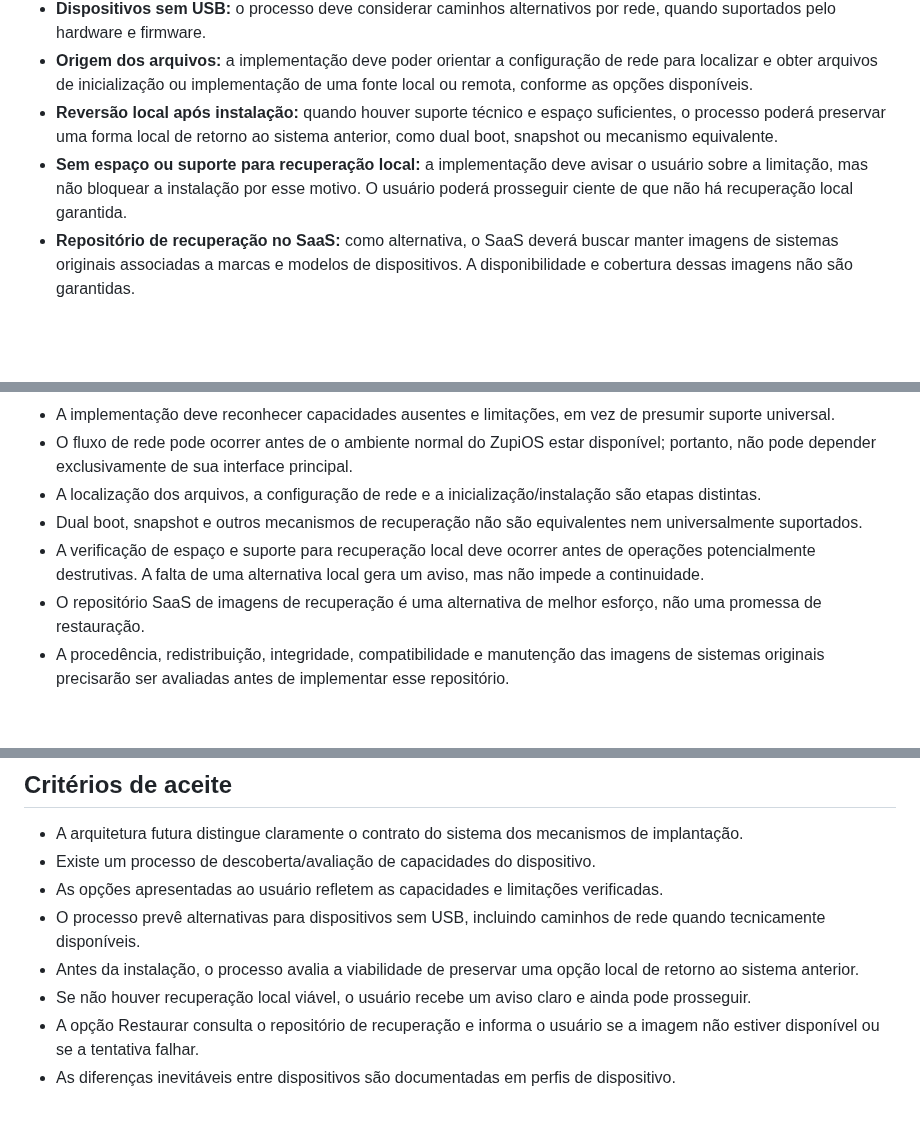
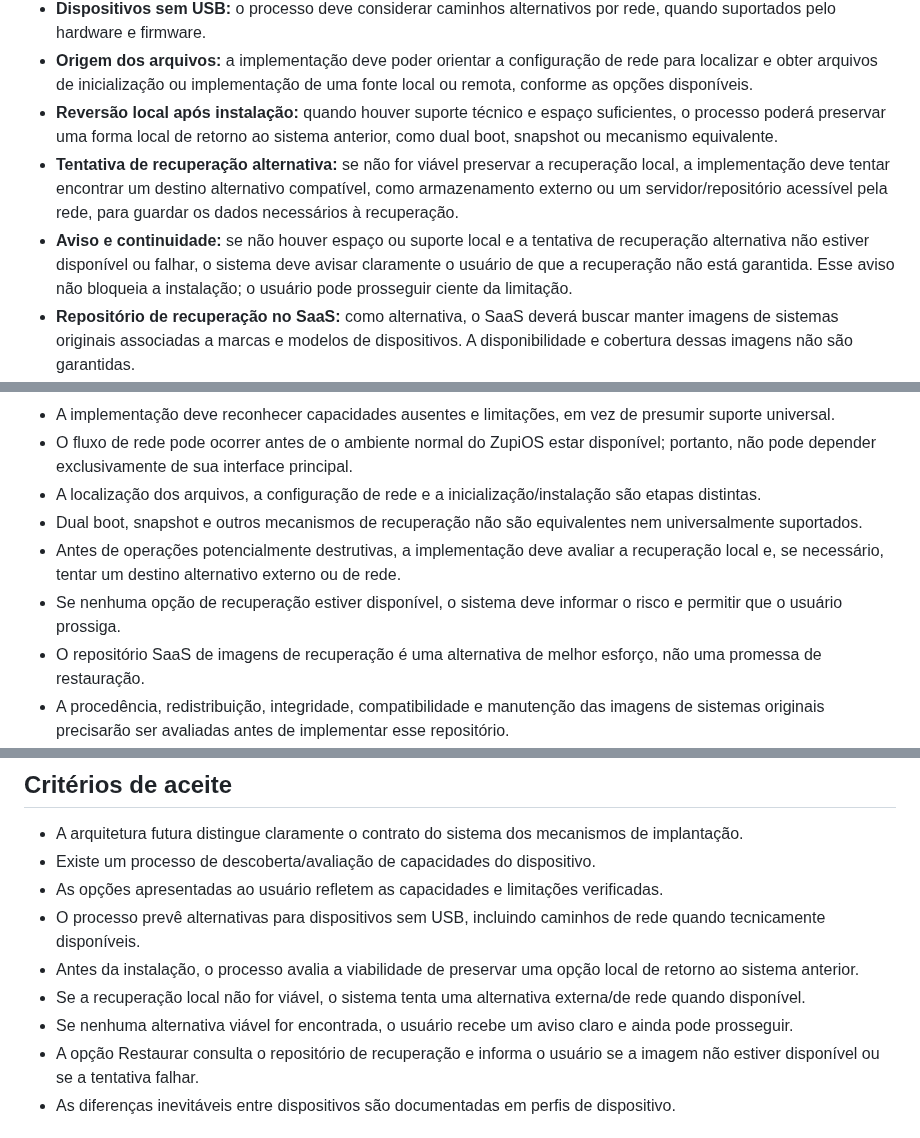
Before and after one commit to julianscunha/ZupiOS, a Markdown page: planning/decisions/0004-adaptacao-hardware-e-implantacao.md, 3 parts joined by grey strips. GitHub-like rendering; blank space fills up the shorter version.

Commit message:
Define tentativa alternativa de recuperação antes da instalação

```diff
--- a/planning/decisions/0004-adaptacao-hardware-e-implantacao.md
+++ b/planning/decisions/0004-adaptacao-hardware-e-implantacao.md
@@ -28,7 +28,8 @@ O ZupiOS deve separar o comportamento do sistema da forma como ele é inicializa
 - **Dispositivos sem USB:** o processo deve considerar caminhos alternativos por rede, quando suportados pelo hardware e firmware.
 - **Origem dos arquivos:** a implementação deve poder orientar a configuração de rede para localizar e obter arquivos de inicialização ou implementação de uma fonte local ou remota, conforme as opções disponíveis.
 - **Reversão local após instalação:** quando houver suporte técnico e espaço suficientes, o processo poderá preservar uma forma local de retorno ao sistema anterior, como dual boot, snapshot ou mecanismo equivalente.
-- **Sem espaço ou suporte para recuperação local:** a implementação deve avisar o usuário sobre a limitação, mas não bloquear a instalação por esse motivo. O usuário poderá prosseguir ciente de que não há recuperação local garantida.
+- **Tentativa de recuperação alternativa:** se não for viável preservar a recuperação local, a implementação deve tentar encontrar um destino alternativo compatível, como armazenamento externo ou um servidor/repositório acessível pela rede, para guardar os dados necessários à recuperação.
+- **Aviso e continuidade:** se não houver espaço ou suporte local e a tentativa de recuperação alternativa não estiver disponível ou falhar, o sistema deve avisar claramente o usuário de que a recuperação não está garantida. Esse aviso não bloqueia a instalação; o usuário pode prosseguir ciente da limitação.
 - **Repositório de recuperação no SaaS:** como alternativa, o SaaS deverá buscar manter imagens de sistemas originais associadas a marcas e modelos de dispositivos. A disponibilidade e cobertura dessas imagens não são garantidas.
 - **Ação Restaurar:** quando o usuário solicitar a restauração, o ZupiOS deverá consultar o repositório e, se encontrar arquivos potencialmente compatíveis, tentar restaurar os componentes necessários e refazer a inicialização original. A operação é uma tentativa e pode falhar por ausência de imagem, incompatibilidade, limitações de acesso ou particularidades do firmware/hardware.
 - **Limites gerais:** as modalidades de implantação e recuperação são objetivos de compatibilidade, não garantias universais. A estratégia concreta dependerá do hardware, firmware, armazenamento e recursos disponíveis.
@@ -41,7 +42,8 @@ O ZupiOS deve separar o comportamento do sistema da forma como ele é inicializa
 - O fluxo de rede pode ocorrer antes de o ambiente normal do ZupiOS estar disponível; portanto, não pode depender exclusivamente de sua interface principal.
 - A localização dos arquivos, a configuração de rede e a inicialização/instalação são etapas distintas.
 - Dual boot, snapshot e outros mecanismos de recuperação não são equivalentes nem universalmente suportados.
-- A verificação de espaço e suporte para recuperação local deve ocorrer antes de operações potencialmente destrutivas. A falta de uma alternativa local gera um aviso, mas não impede a continuidade.
+- Antes de operações potencialmente destrutivas, a implementação deve avaliar a recuperação local e, se necessário, tentar um destino alternativo externo ou de rede.
+- Se nenhuma opção de recuperação estiver disponível, o sistema deve informar o risco e permitir que o usuário prossiga.
 - O repositório SaaS de imagens de recuperação é uma alternativa de melhor esforço, não uma promessa de restauração.
 - A procedência, redistribuição, integridade, compatibilidade e manutenção das imagens de sistemas originais precisarão ser avaliadas antes de implementar esse repositório.
 - Tecnologias, bootloader, sistema-base e mecanismos específicos permanecem pendentes; esta decisão não os escolhe.
@@ -53,7 +55,8 @@ O ZupiOS deve separar o comportamento do sistema da forma como ele é inicializa
 - As opções apresentadas ao usuário refletem as capacidades e limitações verificadas.
 - O processo prevê alternativas para dispositivos sem USB, incluindo caminhos de rede quando tecnicamente disponíveis.
 - Antes da instalação, o processo avalia a viabilidade de preservar uma opção local de retorno ao sistema anterior.
-- Se não houver recuperação local viável, o usuário recebe um aviso claro e ainda pode prosseguir.
+- Se a recuperação local não for viável, o sistema tenta uma alternativa externa/de rede quando disponível.
+- Se nenhuma alternativa viável for encontrada, o usuário recebe um aviso claro e ainda pode prosseguir.
 - A opção Restaurar consulta o repositório de recuperação e informa o usuário se a imagem não estiver disponível ou se a tentativa falhar.
 - As diferenças inevitáveis entre dispositivos são documentadas em perfis de dispositivo.
 
```
